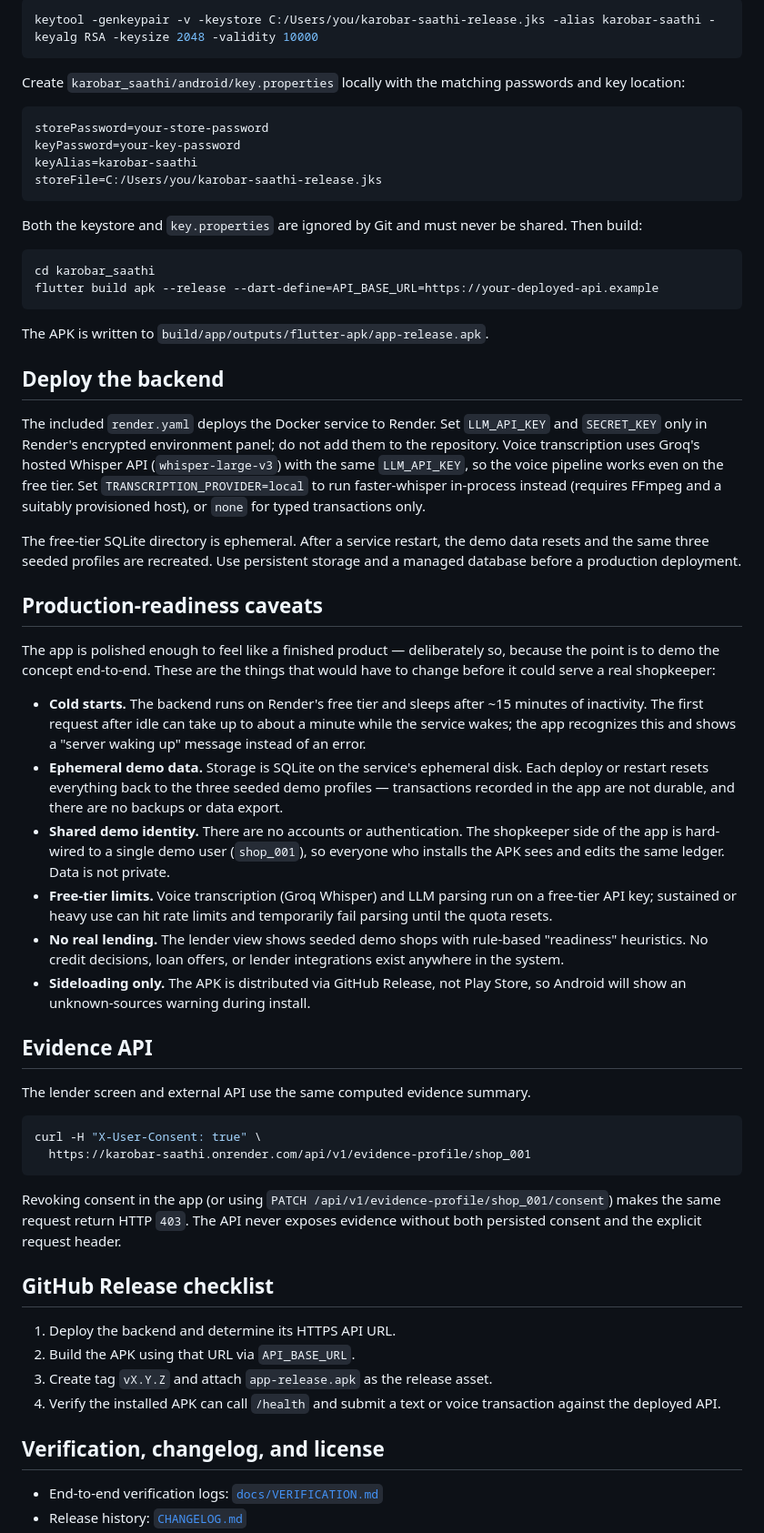
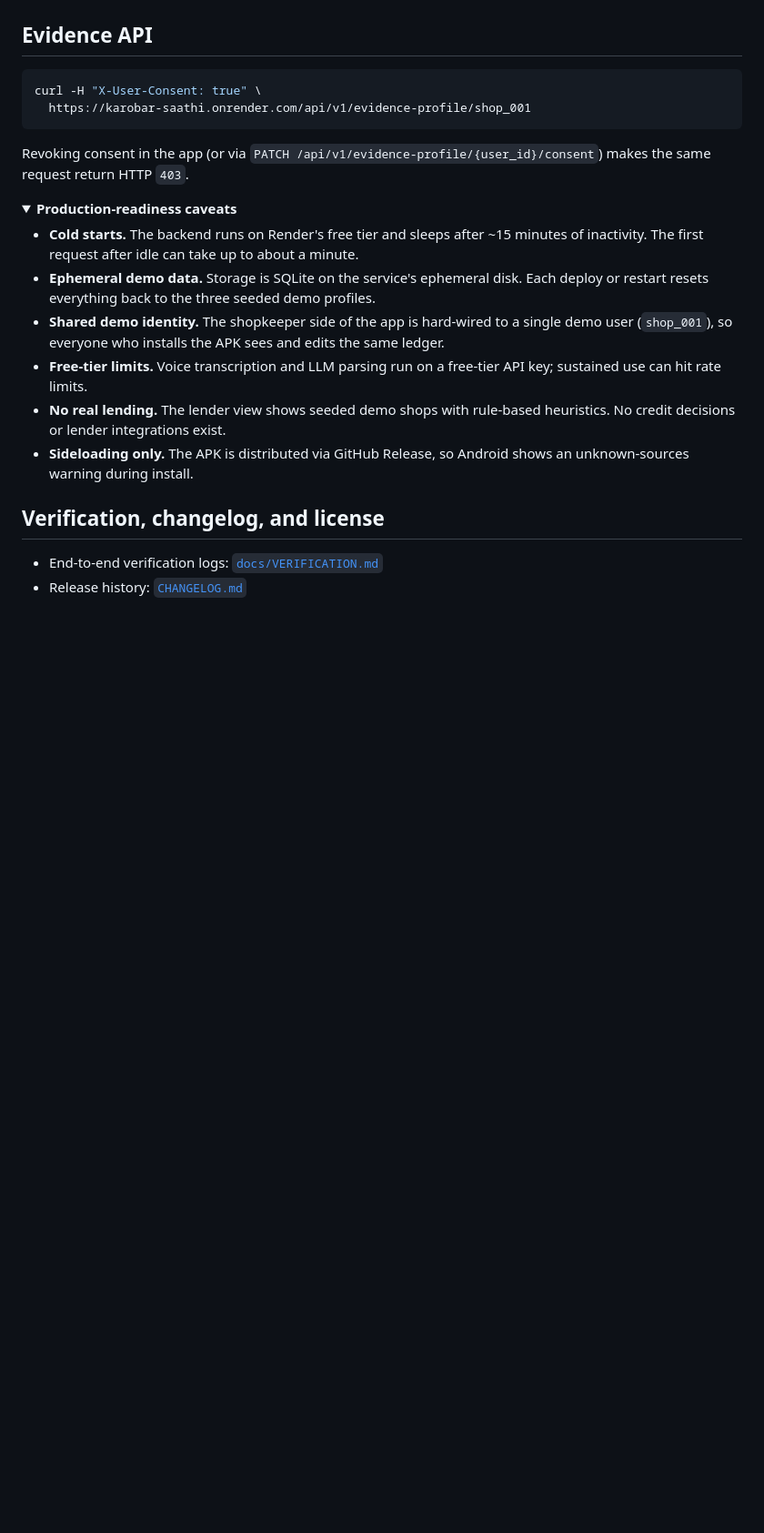
Before and after one commit to ahsankhizar5/karobar-saathi, a Markdown page: README.md, the part around the change printed below. Shown: that part at 91% size. Drawn GitHub-style; folded sections open; blank space fills up the shorter version.

````diff
--- a/README.md
+++ b/README.md
@@ -141,59 +149,25 @@ Build only after deploying the backend, so the sideloaded APK does not point to
-```bash
-keytool -genkeypair -v -keystore C:/Users/you/karobar-saathi-release.jks -alias karobar-saathi -keyalg RSA -keysize 2048 -validity 10000
-```
-
-Create `karobar_saathi/android/key.properties` locally with the matching passwords and key location:
-
-```properties
-storePassword=your-store-password
-keyPassword=your-key-password
-keyAlias=karobar-saathi
-storeFile=C:/Users/you/karobar-saathi-release.jks
-```
-
-Both the keystore and `key.properties` are ignored by Git and must never be shared. Then build:
-
-```bash
-cd karobar_saathi
-flutter build apk --release --dart-define=API_BASE_URL=https://your-deployed-api.example
-```
-
-The APK is written to `build/app/outputs/flutter-apk/app-release.apk`.
-
-## Deploy the backend
-
-The included `render.yaml` deploys the Docker service to Render. Set `LLM_API_KEY` and `SECRET_KEY` only in Render's encrypted environment panel; do not add them to the repository. Voice transcription uses Groq's hosted Whisper API (`whisper-large-v3`) with the same `LLM_API_KEY`, so the voice pipeline works even on the free tier. Set `TRANSCRIPTION_PROVIDER=local` to run faster-whisper in-process instead (requires FFmpeg and a suitably provisioned host), or `none` for typed transactions only.
-
-The free-tier SQLite directory is ephemeral. After a service restart, the demo data resets and the same three seeded profiles are recreated. Use persistent storage and a managed database before a production deployment.
-
-## Production-readiness caveats
-
-The app is polished enough to feel like a finished product — deliberately so, because the point is to demo the concept end-to-end. These are the things that would have to change before it could serve a real shopkeeper:
-
-- **Cold starts.** The backend runs on Render's free tier and sleeps after ~15 minutes of inactivity. The first request after idle can take up to about a minute while the service wakes; the app recognizes this and shows a "server waking up" message instead of an error.
-- **Ephemeral demo data.** Storage is SQLite on the service's ephemeral disk. Each deploy or restart resets everything back to the three seeded demo profiles — transactions recorded in the app are not durable, and there are no backups or data export.
-- **Shared demo identity.** There are no accounts or authentication. The shopkeeper side of the app is hard-wired to a single demo user (`shop_001`), so everyone who installs the APK sees and edits the same ledger. Data is not private.
-- **Free-tier limits.** Voice transcription (Groq Whisper) and LLM parsing run on a free-tier API key; sustained or heavy use can hit rate limits and temporarily fail parsing until the quota resets.
-- **No real lending.** The lender view shows seeded demo shops with rule-based "readiness" heuristics. No credit decisions, loan offers, or lender integrations exist anywhere in the system.
-- **Sideloading only.** The APK is distributed via GitHub Release, not Play Store, so Android will show an unknown-sources warning during install.
+</details>
 
 ## Evidence API
-
-The lender screen and external API use the same computed evidence summary.
 
 ```bash
 curl -H "X-User-Consent: true" \
   https://karobar-saathi.onrender.com/api/v1/evidence-profile/shop_001
 ```
 
-Revoking consent in the app (or using `PATCH /api/v1/evidence-profile/shop_001/consent`) makes the same request return HTTP `403`. The API never exposes evidence without both persisted consent and the explicit request header.
+Revoking consent in the app (or via `PATCH /api/v1/evidence-profile/{user_id}/consent`) makes the same request return HTTP `403`.
 
-## GitHub Release checklist
+<details>
+<summary><strong>Production-readiness caveats</strong></summary>
 
-1. Deploy the backend and determine its HTTPS API URL.
-2. Build the APK using that URL via `API_BASE_URL`.
-3. Create tag `vX.Y.Z` and attach `app-release.apk` as the release asset.
-4. Verify the installed APK can call `/health` and submit a text or voice transaction against the deployed API.
+- **Cold starts.** The backend runs on Render's free tier and sleeps after ~15 minutes of inactivity. The first request after idle can take up to about a minute.
+- **Ephemeral demo data.** Storage is SQLite on the service's ephemeral disk. Each deploy or restart resets everything back to the three seeded demo profiles.
+- **Shared demo identity.** The shopkeeper side of the app is hard-wired to a single demo user (`shop_001`), so everyone who installs the APK sees and edits the same ledger.
+- **Free-tier limits.** Voice transcription and LLM parsing run on a free-tier API key; sustained use can hit rate limits.
+- **No real lending.** The lender view shows seeded demo shops with rule-based heuristics. No credit decisions or lender integrations exist.
+- **Sideloading only.** The APK is distributed via GitHub Release, so Android shows an unknown-sources warning during install.
+
+</details>
 
 ## Verification, changelog, and license
 
````
Also changed, not shown: other parts of README.md (+49 -41 lines), docs/demo.gif, 2 other files.
